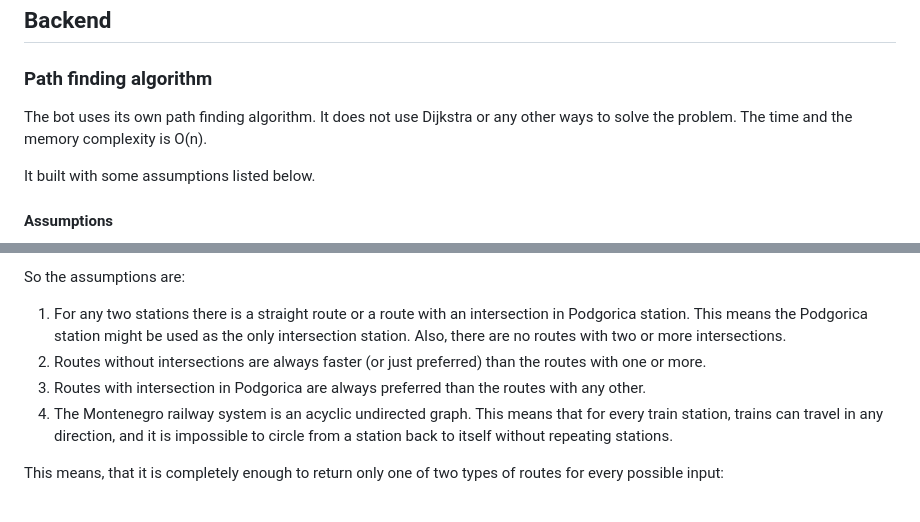
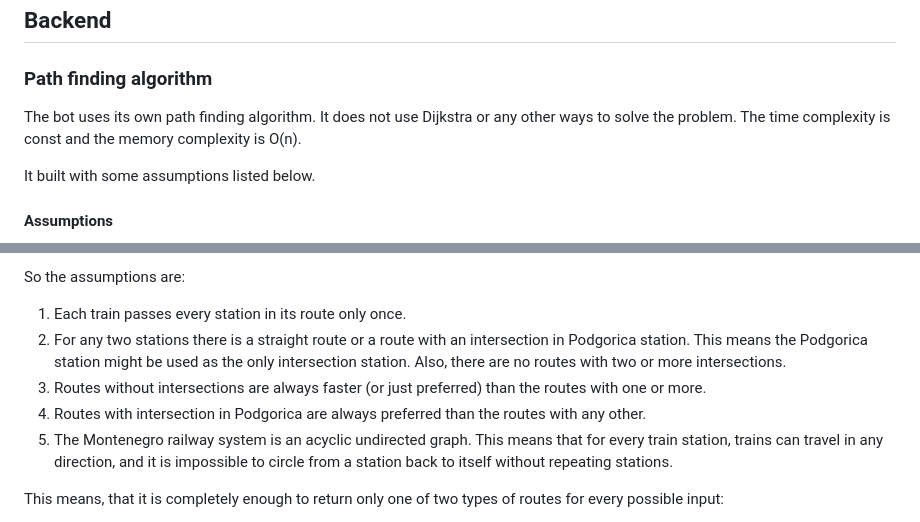
Before and after one commit to ivanov-gv/zpcg, a Markdown page: README.md, 2 parts joined by grey strips. Drawn GitHub-style.

```diff
--- a/README.md
+++ b/README.md
@@ -207,7 +208,7 @@ Podgorica, Niksic
 ### Path finding algorithm
 
 The bot uses its own path finding algorithm. It does not use Dijkstra or any other ways to solve the problem.
-The time and the memory complexity is O(n).
+The time complexity is const and the memory complexity is O(n).
 
 It built with some assumptions listed below.
 
@@ -225,12 +226,13 @@ Railway system of Montenegro consist of:
 
 So the assumptions are:
 
-1. For any two stations there is a straight route or a route with an intersection in Podgorica station.
+1. Each train passes every station in its route only once.
+2. For any two stations there is a straight route or a route with an intersection in Podgorica station.
    This means the Podgorica station might be used as the only intersection station. Also, there are no routes
    with two or more intersections.
-2. Routes without intersections are always faster (or just preferred) than the routes with one or more.
-3. Routes with intersection in Podgorica are always preferred than the routes with any other.
-4. The Montenegro railway system is an acyclic undirected graph. This means that for every train station,
+3. Routes without intersections are always faster (or just preferred) than the routes with one or more.
+4. Routes with intersection in Podgorica are always preferred than the routes with any other.
+5. The Montenegro railway system is an acyclic undirected graph. This means that for every train station,
    trains can travel in any direction, and it is impossible to circle from a station back to itself
    without repeating stations.
 
```
Also changed, not shown: other parts of README.md (+66 -1 lines).
